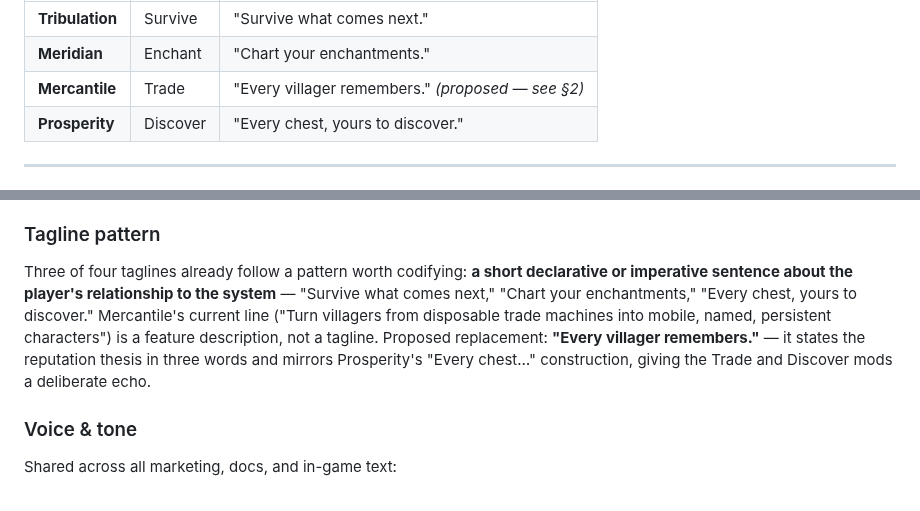
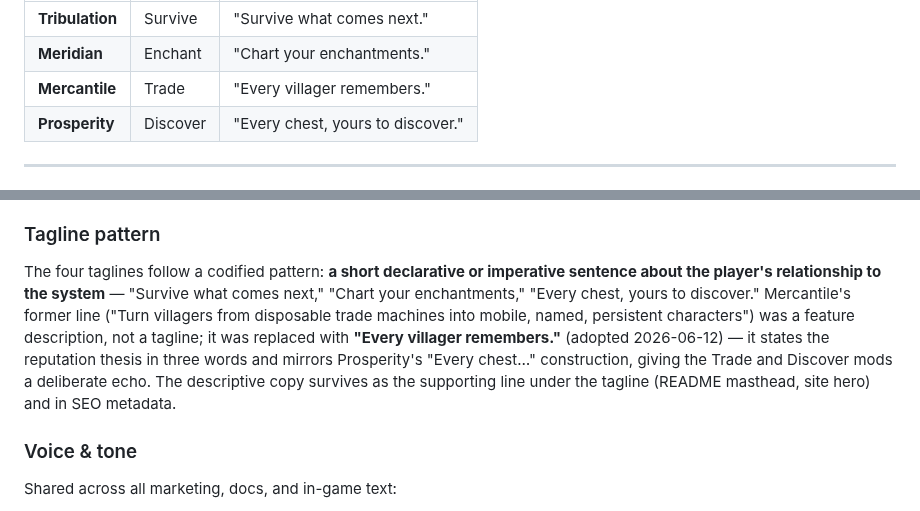
Before and after one commit to rfizzle/concord, a Markdown page: VISION.md, 2 parts joined by grey strips. GitHub-like rendering.

Commit message:
docs(vision): ratify Mercantile's "Every villager remembers." tagline
Adopted 2026-06-12 and rolled through Mercantile's README, site hero,
and store listings on its concord-migration branch; drop the proposed
marker and record where the old descriptive copy survives.

Co-Authored-By: Claude Fable 5 <noreply@anthropic.com>

```diff
--- a/VISION.md
+++ b/VISION.md
@@ -51,7 +51,7 @@ The four taglines sit under the collection's one line:
 |---|---|---|
 | **Tribulation** | Survive | "Survive what comes next." |
 | **Meridian** | Enchant | "Chart your enchantments." |
-| **Mercantile** | Trade | "Every villager remembers." *(proposed — see §2)* |
+| **Mercantile** | Trade | "Every villager remembers." |
 | **Prosperity** | Discover | "Every chest, yours to discover." |
 
 ---
@@ -83,14 +83,16 @@ Apothecary, Tempest, Stratum).
 
 ### Tagline pattern
 
-Three of four taglines already follow a pattern worth codifying: **a short declarative
-or imperative sentence about the player's relationship to the system** — "Survive what
-comes next," "Chart your enchantments," "Every chest, yours to discover." Mercantile's
-current line ("Turn villagers from disposable trade machines into mobile, named,
-persistent characters") is a feature description, not a tagline. Proposed replacement:
-**"Every villager remembers."** — it states the reputation thesis in three words and
-mirrors Prosperity's "Every chest…" construction, giving the Trade and Discover mods a
-deliberate echo.
+The four taglines follow a codified pattern: **a short declarative or imperative
+sentence about the player's relationship to the system** — "Survive what comes
+next," "Chart your enchantments," "Every chest, yours to discover." Mercantile's
+former line ("Turn villagers from disposable trade machines into mobile, named,
+persistent characters") was a feature description, not a tagline; it was replaced
+with **"Every villager remembers."** (adopted 2026-06-12) — it states the
+reputation thesis in three words and mirrors Prosperity's "Every chest…"
+construction, giving the Trade and Discover mods a deliberate echo. The
+descriptive copy survives as the supporting line under the tagline (README
+masthead, site hero) and in SEO metadata.
 
 ### Voice & tone
 
```
